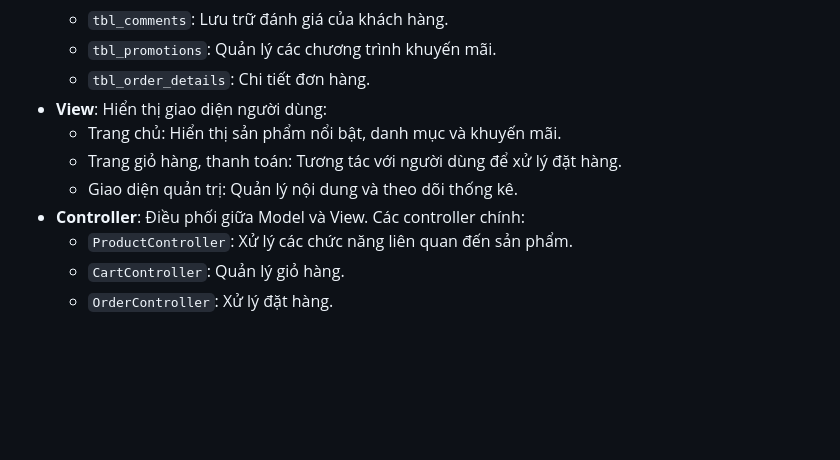
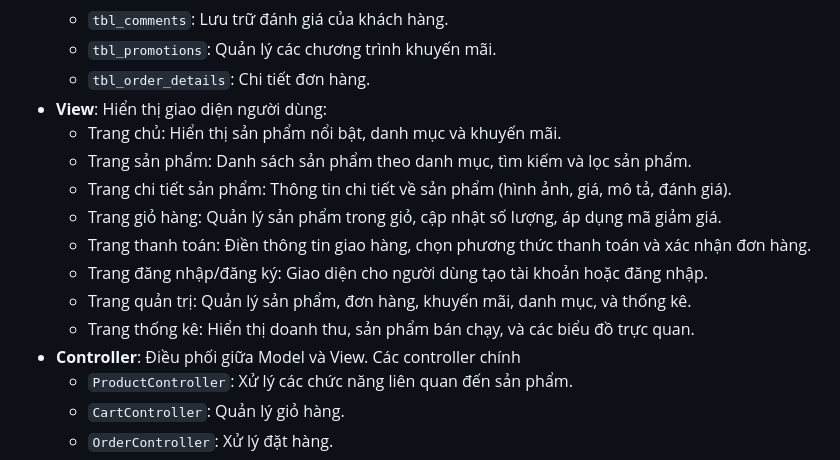
Before and after one commit to QuangDuy770/KTM_220243_DA21TTC_117521001_117521003_110121251, a Markdown page: README.md, the part around the change. Drawn GitHub-style; blank space fills up the shorter version.

```diff
--- a/README.md
+++ b/README.md
@@ -46,9 +46,14 @@ Hệ thống được xây dựng theo kiến trúc **MVC (Model-View-Controller
   - `tbl_order_details`: Chi tiết đơn hàng.
 - **View**: Hiển thị giao diện người dùng:
   - Trang chủ: Hiển thị sản phẩm nổi bật, danh mục và khuyến mãi.
-  - Trang giỏ hàng, thanh toán: Tương tác với người dùng để xử lý đặt hàng.
-  - Giao diện quản trị: Quản lý nội dung và theo dõi thống kê.
-- **Controller**: Điều phối giữa Model và View. Các controller chính:
+  - Trang sản phẩm: Danh sách sản phẩm theo danh mục, tìm kiếm và lọc sản phẩm.
+  - Trang chi tiết sản phẩm: Thông tin chi tiết về sản phẩm (hình ảnh, giá, mô tả, đánh giá).
+  - Trang giỏ hàng: Quản lý sản phẩm trong giỏ, cập nhật số lượng, áp dụng mã giảm giá.
+  - Trang thanh toán: Điền thông tin giao hàng, chọn phương thức thanh toán và xác nhận đơn hàng.
+  - Trang đăng nhập/đăng ký: Giao diện cho người dùng tạo tài khoản hoặc đăng nhập.
+  - Trang quản trị: Quản lý sản phẩm, đơn hàng, khuyến mãi, danh mục, và thống kê.
+  - Trang thống kê: Hiển thị doanh thu, sản phẩm bán chạy, và các biểu đồ trực quan.
+- **Controller**: Điều phối giữa Model và View. Các controller chính
   - `ProductController`: Xử lý các chức năng liên quan đến sản phẩm.
   - `CartController`: Quản lý giỏ hàng.
   - `OrderController`: Xử lý đặt hàng.
```
